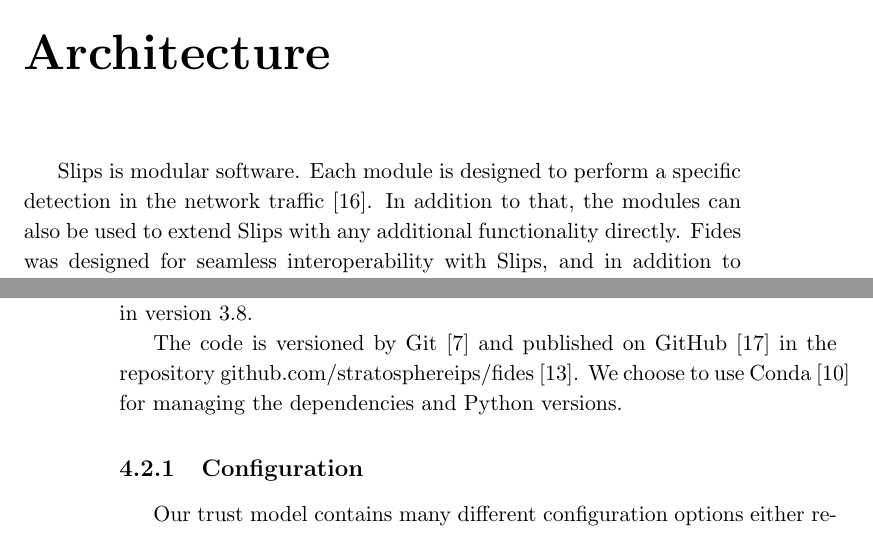
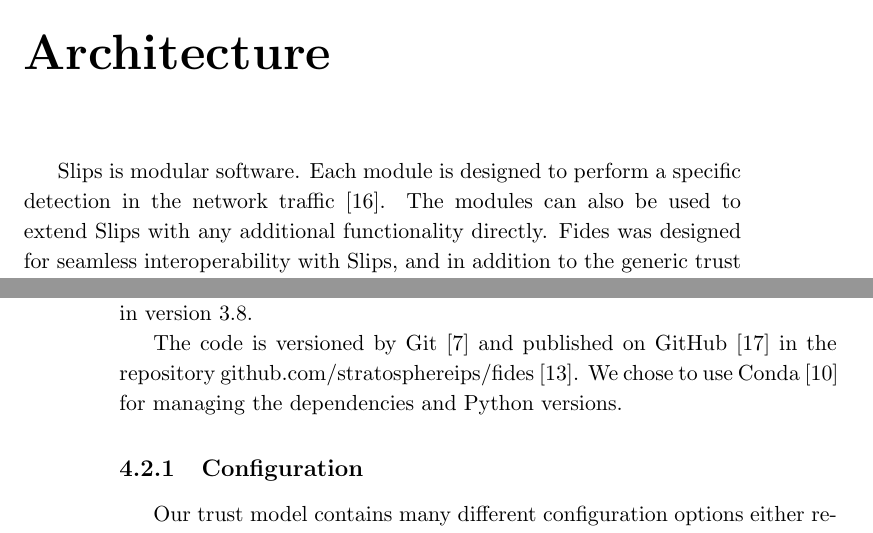
Before and after one commit to LukasForst/master-thesis, a LaTeX thesis (main.tex, which reads chapters/chap4-architecture/chapter.tex, chapters/chap4-architecture/implementation.tex): two parts of pages 57 and 60 of 97, joined at a grey line, cut so that both start at the same text. Compiled offline with pdfLaTeX.

Commit message:
Update on Overleaf.

```diff
--- a/chapters/chap4-architecture/chapter.tex
+++ b/chapters/chap4-architecture/chapter.tex
@@ -1,7 +1,7 @@
 \chapter{Architecture}
 \label{ch:architecture}
 Slips is modular software. Each module is designed to perform a specific detection in the network traffic~\cite{slips}.
-In addition to that, the modules can also be used to extend Slips with any additional functionality directly.
+The modules can also be used to extend Slips with any additional functionality directly.
 Fides was designed for seamless interoperability with Slips, and in addition to the generic trust model, we developed the Fides module for Slips.
 In this chapter, we describe the architecture of Fides and how it interacts with the network and with Slips.
 
--- a/chapters/chap4-architecture/implementation.tex
+++ b/chapters/chap4-architecture/implementation.tex
@@ -3,7 +3,7 @@
 Because Fides was designed to integrate with Slips, we were constrained by the Slips implementation~\cite{slips} and thus Fides is implemented in Python~\cite{python} in version 3.8.
 
 The code is versioned by Git~\cite{git} and published on GitHub~\cite{github} in the repository \href{https://github.com/stratosphereips/fides}{github.com/stratosphereips/fides}~\cite{fidesGithub}.
-We choose to use Conda~\cite{conda} for managing the dependencies and Python versions.
+We chose to use Conda~\cite{conda} for managing the dependencies and Python versions.
 
 \subsection{Configuration}
 \label{subsec:configuration}
```
Also changed, not shown: chapters/chap7-conclusion/chapter.tex (+1 -1 lines).
